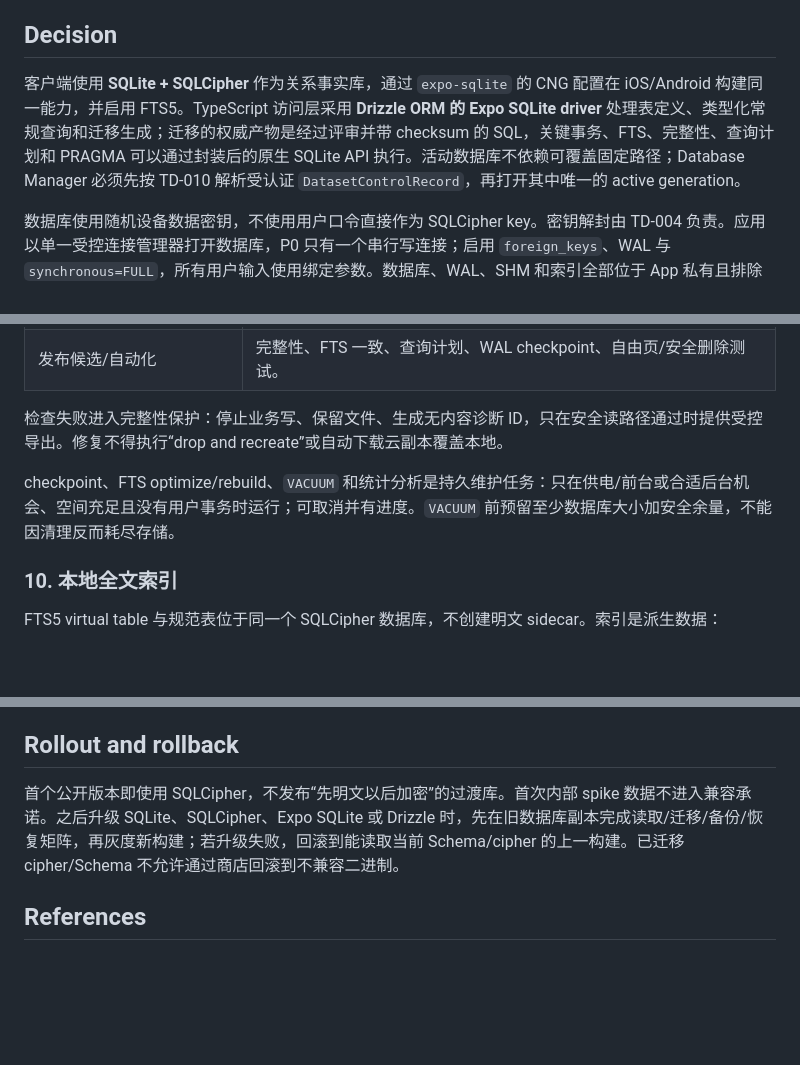
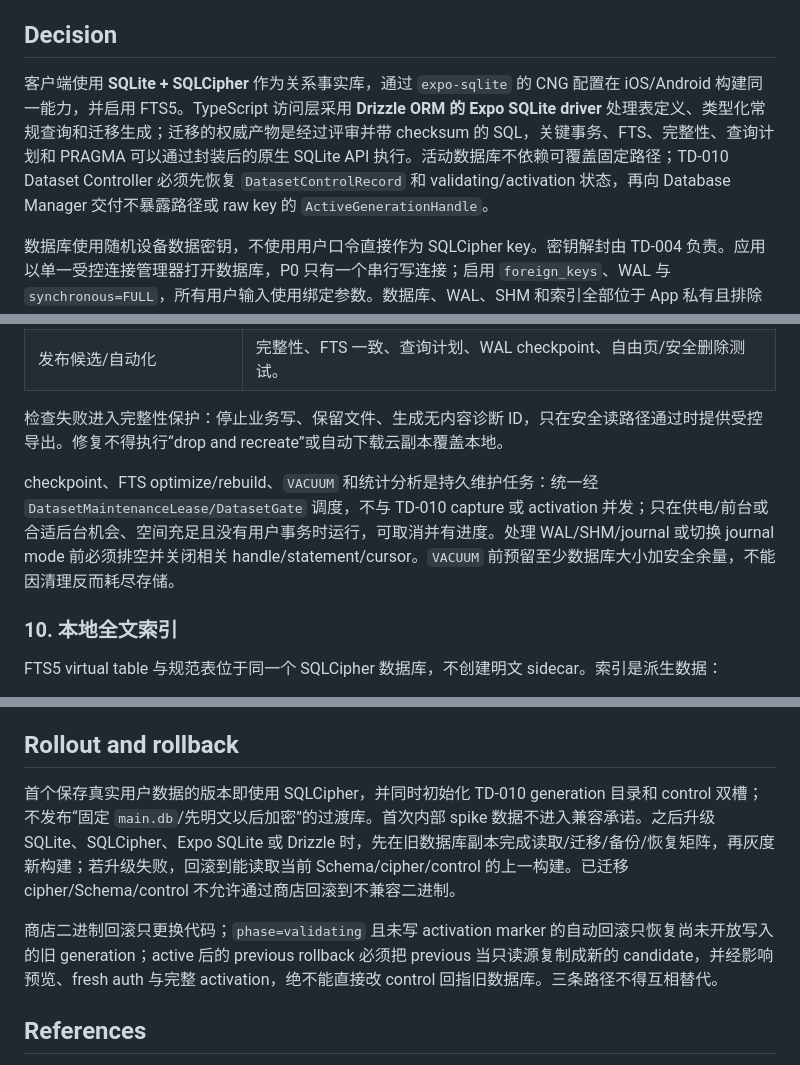
Before and after one commit to VmythV/life-book, a Markdown page: docs/adr/0003-encrypted-local-database.md, 3 parts joined by grey strips. GitHub-like rendering; blank space fills up the shorter version.

```diff
--- a/docs/adr/0003-encrypted-local-database.md
+++ b/docs/adr/0003-encrypted-local-database.md
@@ -16,7 +16,7 @@ React Native 页面状态和普通键值存储无法提供这些事务/查询能
 
 ## Decision
 
-客户端使用 **SQLite + SQLCipher** 作为关系事实库，通过 `expo-sqlite` 的 CNG 配置在 iOS/Android 构建同一能力，并启用 FTS5。TypeScript 访问层采用 **Drizzle ORM 的 Expo SQLite driver** 处理表定义、类型化常规查询和迁移生成；迁移的权威产物是经过评审并带 checksum 的 SQL，关键事务、FTS、完整性、查询计划和 PRAGMA 可以通过封装后的原生 SQLite API 执行。活动数据库不依赖可覆盖固定路径；Database Manager 必须先按 TD-010 解析受认证 `DatasetControlRecord`，再打开其中唯一的 active generation。
+客户端使用 **SQLite + SQLCipher** 作为关系事实库，通过 `expo-sqlite` 的 CNG 配置在 iOS/Android 构建同一能力，并启用 FTS5。TypeScript 访问层采用 **Drizzle ORM 的 Expo SQLite driver** 处理表定义、类型化常规查询和迁移生成；迁移的权威产物是经过评审并带 checksum 的 SQL，关键事务、FTS、完整性、查询计划和 PRAGMA 可以通过封装后的原生 SQLite API 执行。活动数据库不依赖可覆盖固定路径；TD-010 Dataset Controller 必须先恢复 `DatasetControlRecord` 和 validating/activation 状态，再向 Database Manager 交付不暴露路径或 raw key 的 `ActiveGenerationHandle`。
 
 数据库使用随机设备数据密钥，不使用用户口令直接作为 SQLCipher key。密钥解封由 TD-004 负责。应用以单一受控连接管理器打开数据库，P0 只有一个串行写连接；启用 `foreign_keys`、WAL 与 `synchronous=FULL`，所有用户输入使用绑定参数。数据库、WAL、SHM 和索引全部位于 App 私有且排除系统自动备份的目录。
 
@@ -163,7 +173,7 @@ TD-010 接受后，所有已发布数据的 schema、data 和 cipher 迁移都
 
 检查失败进入完整性保护：停止业务写、保留文件、生成无内容诊断 ID，只在安全读路径通过时提供受控导出。修复不得执行“drop and recreate”或自动下载云副本覆盖本地。
 
-checkpoint、FTS optimize/rebuild、`VACUUM` 和统计分析是持久维护任务：只在供电/前台或合适后台机会、空间充足且没有用户事务时运行；可取消并有进度。`VACUUM` 前预留至少数据库大小加安全余量，不能因清理反而耗尽存储。
+checkpoint、FTS optimize/rebuild、`VACUUM` 和统计分析是持久维护任务：统一经 `DatasetMaintenanceLease/DatasetGate` 调度，不与 TD-010 capture 或 activation 并发；只在供电/前台或合适后台机会、空间充足且没有用户事务时运行，可取消并有进度。处理 WAL/SHM/journal 或切换 journal mode 前必须排空并关闭相关 handle/statement/cursor。`VACUUM` 前预留至少数据库大小加安全余量，不能因清理反而耗尽存储。
 
 ### 10. 本地全文索引
 
@@ -267,7 +277,9 @@ FTS5 virtual table 与规范表位于同一个 SQLCipher 数据库，不创建
 
 ## Rollout and rollback
 
-首个公开版本即使用 SQLCipher，不发布“先明文以后加密”的过渡库。首次内部 spike 数据不进入兼容承诺。之后升级 SQLite、SQLCipher、Expo SQLite 或 Drizzle 时，先在旧数据库副本完成读取/迁移/备份/恢复矩阵，再灰度新构建；若升级失败，回滚到能读取当前 Schema/cipher 的上一构建。已迁移 cipher/Schema 不允许通过商店回滚到不兼容二进制。
+首个保存真实用户数据的版本即使用 SQLCipher，并同时初始化 TD-010 generation 目录和 control 双槽；不发布“固定 `main.db`/先明文以后加密”的过渡库。首次内部 spike 数据不进入兼容承诺。之后升级 SQLite、SQLCipher、Expo SQLite 或 Drizzle 时，先在旧数据库副本完成读取/迁移/备份/恢复矩阵，再灰度新构建；若升级失败，回滚到能读取当前 Schema/cipher/control 的上一构建。已迁移 cipher/Schema/control 不允许通过商店回滚到不兼容二进制。
+
+商店二进制回滚只更换代码；`phase=validating` 且未写 activation marker 的自动回滚只恢复尚未开放写入的旧 generation；active 后的 previous rollback 必须把 previous 当只读源复制成新的 candidate，并经影响预览、fresh auth 与完整 activation，绝不能直接改 control 回指旧数据库。三条路径不得互相替代。
 
 ## References
 
```
Also changed, not shown: other parts of docs/adr/0003-encrypted-local-database.md (+23 -12 lines).
